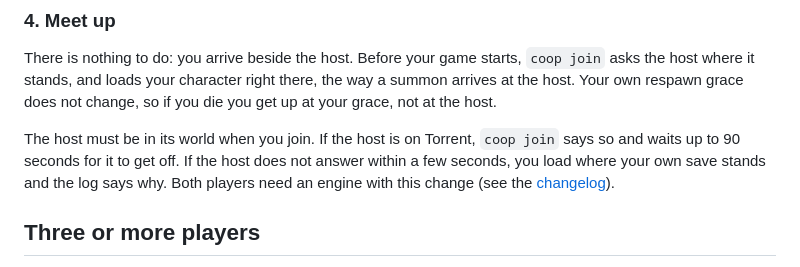
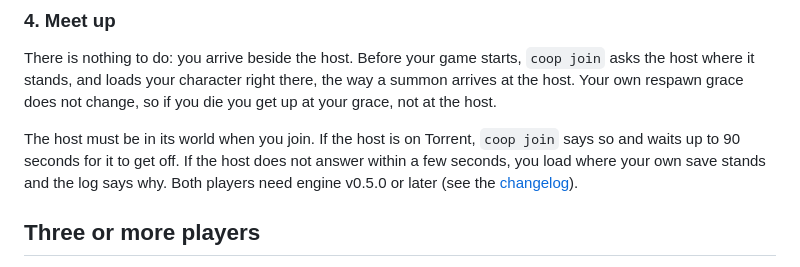
Before and after one commit to Benehiko/elden-ring-mods, a Markdown page: docs/coop.md, the part around the change. Drawn GitHub-style.

Commit message:
docs(coop): the join-at-the-host link points at v0.5.0, not Unreleased

```diff
--- a/docs/coop.md
+++ b/docs/coop.md
@@ -186,8 +186,8 @@ change, so if you die you get up at your grace, not at the host.
 The host must be in its world when you join. If the host is on Torrent,
 `coop join` says so and waits up to 90 seconds for it to get off. If the host
 does not answer within a few seconds, you load where your own save stands and
-the log says why. Both players need an engine with this change (see the
-[changelog](changelog.md#unreleased)).
+the log says why. Both players need engine v0.5.0 or later (see the
+[changelog](changelog.md#v050-2026-10-05)).
 
 ## Three or more players
 
```
